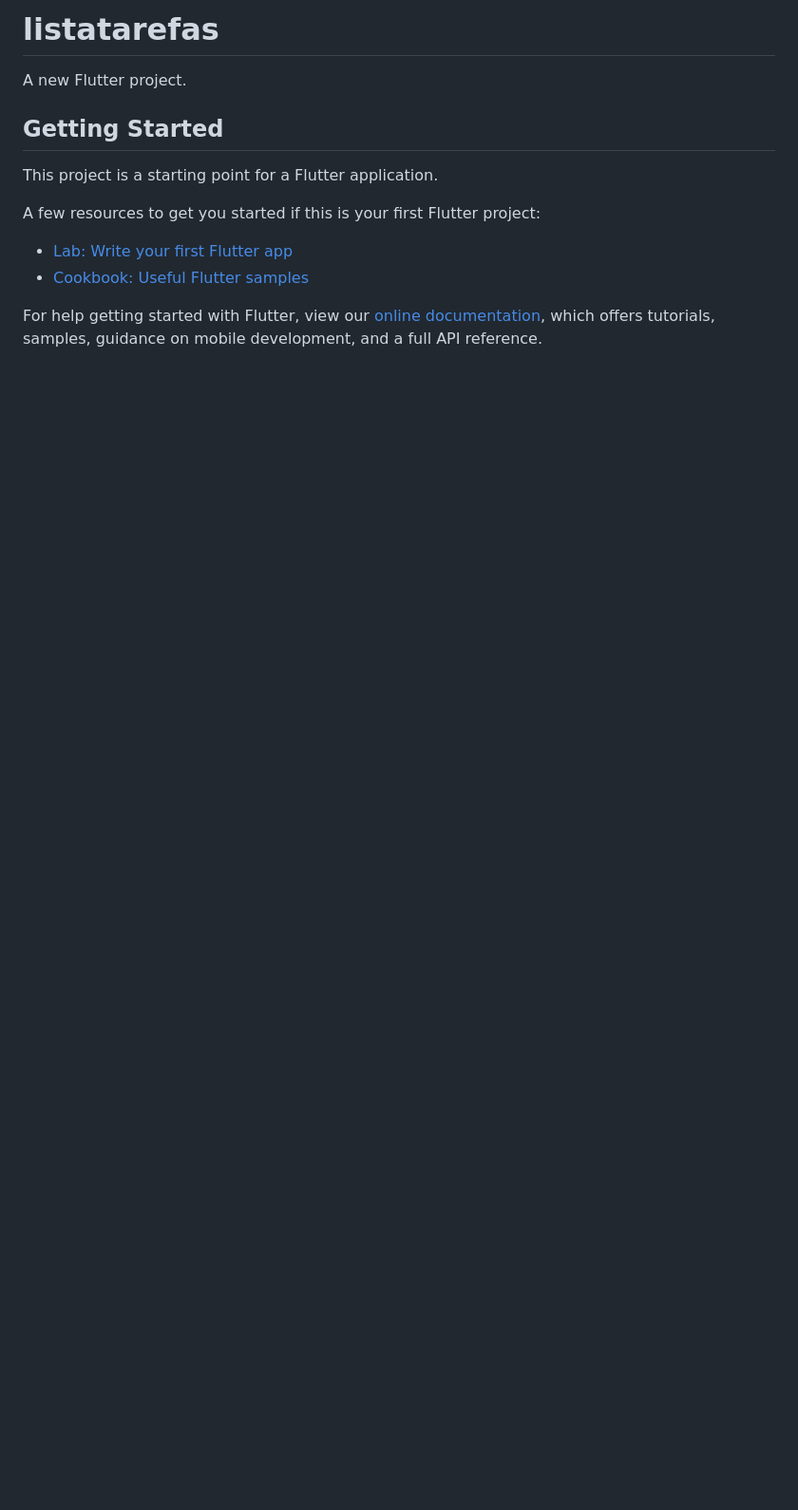
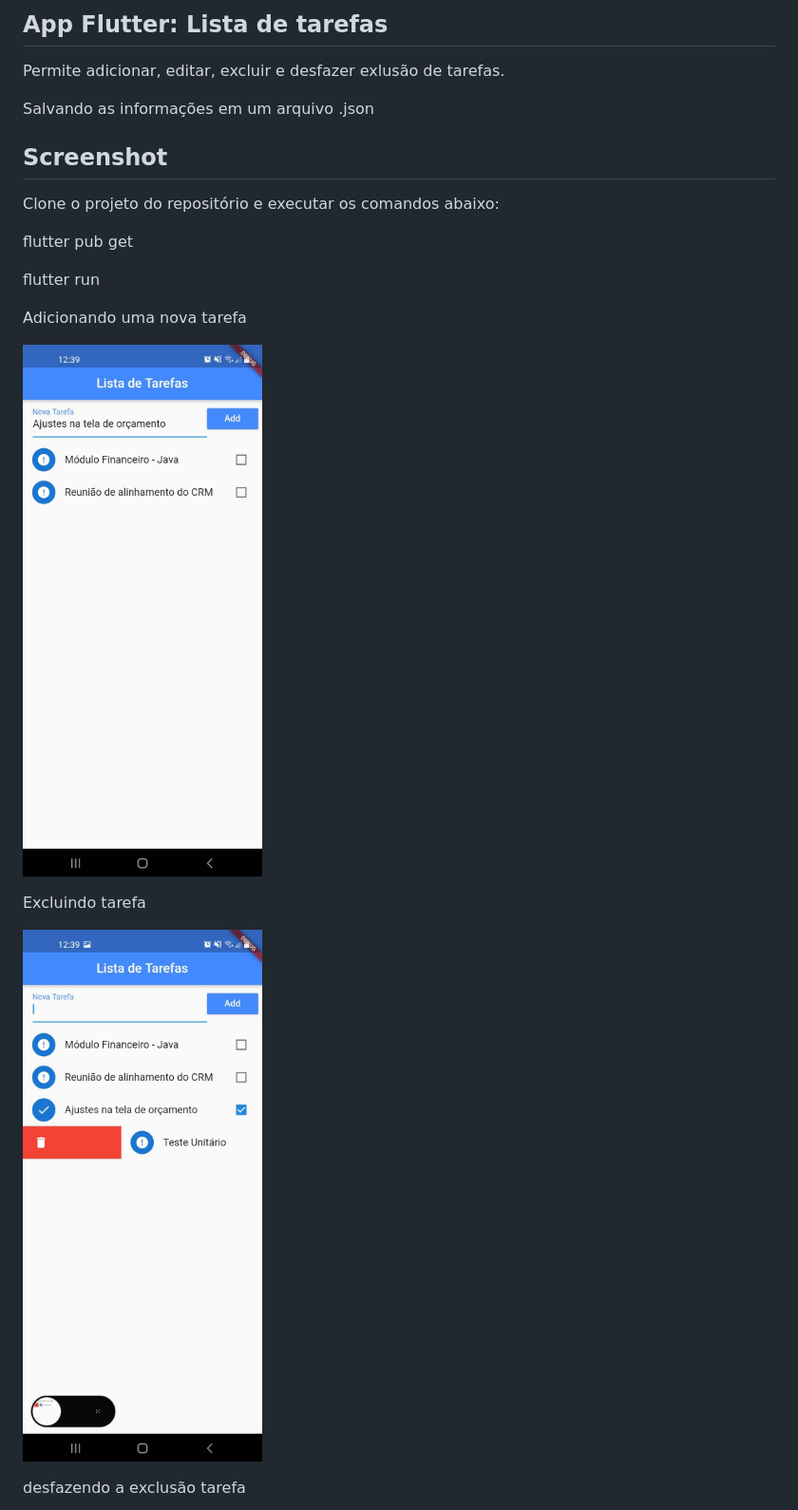
Before and after one commit to AlissonSilva/listatarefas, a Markdown page: README.md, the part around the change printed below. Shown: that part at 95% size. Rendered like a GitHub page; pictures changed too: to_readme/img1.jpeg (added), to_readme/img2.jpeg (added); blank space fills up the shorter version.

Commit message:
Commit 29/07/2021
Ajuste no arquivo Readme.

```diff
--- a/README.md
+++ b/README.md
@@ -1,16 +1,26 @@
-# listatarefas
+## App Flutter: Lista de tarefas
 
-A new Flutter project.
+Permite adicionar, editar, excluir e desfazer exlusão de tarefas.
 
-## Getting Started
+Salvando as informações em um arquivo .json
 
-This project is a starting point for a Flutter application.
+## Screenshot
 
-A few resources to get you started if this is your first Flutter project:
+Clone o projeto do repositório e executar os comandos abaixo:
 
-- [Lab: Write your first Flutter app](https://flutter.dev/docs/get-started/codelab)
-- [Cookbook: Useful Flutter samples](https://flutter.dev/docs/cookbook)
+flutter pub get
 
-For help getting started with Flutter, view our
-[online documentation](https://flutter.dev/docs), which offers tutorials,
-samples, guidance on mobile development, and a full API reference.
+flutter run
+
+
+Adicionando uma nova tarefa
+
+![add tarefa](to_readme/img1.jpeg)
+
+
+Excluindo tarefa
+
+![exlcuir tarefa](to_readme/img2.jpeg)
+
+desfazendo a exclusão tarefa
+
```
Also changed, not shown: other parts of README.md (+1 -0 lines), to_readme/img3.jpeg (added).
